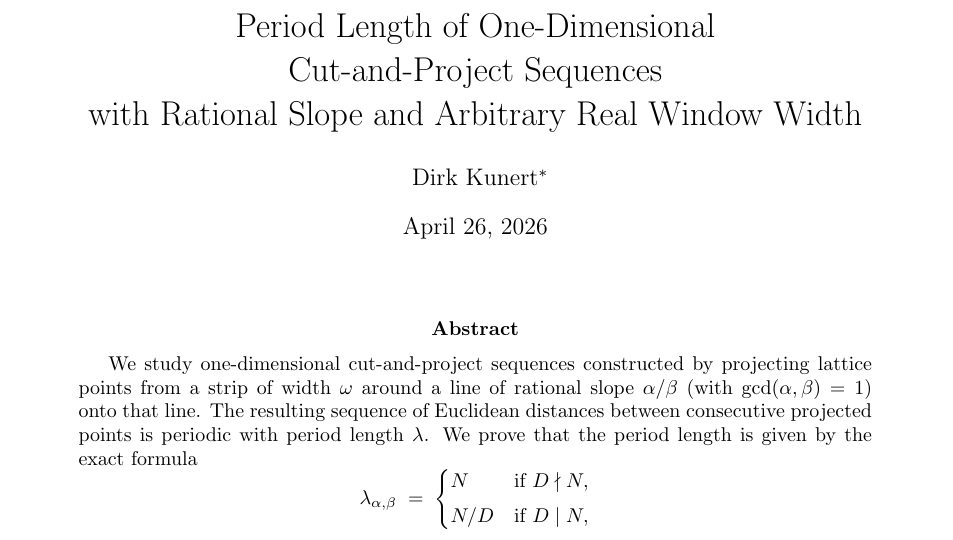
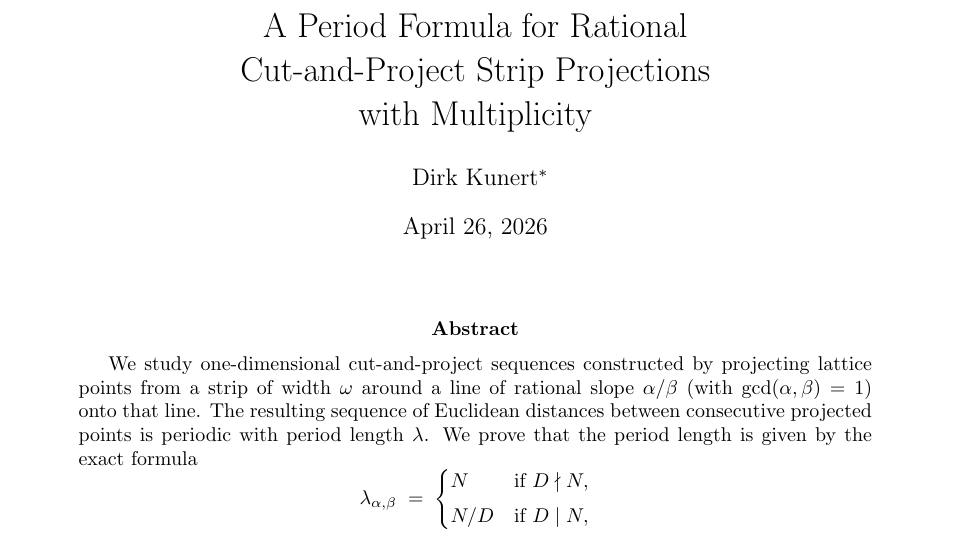
Before and after one commit to dkunert/cut-and-project, a LaTeX paper (LaTeX/period_length_cut_and_project.tex): part of page 1 of 10, cut at the place of the change. Compiled offline with pdfLaTeX.

Commit message:
corrected the title

```diff
--- a/LaTeX/period_length_cut_and_project.tex
+++ b/LaTeX/period_length_cut_and_project.tex
@@ -18,8 +18,7 @@
 \newtheorem{remark}[theorem]{Remark}
 \newtheorem{example}[theorem]{Example}
 
-\title{Period Length of One-Dimensional\\ Cut-and-Project Sequences\\
-with Rational Slope and Arbitrary Real Window Width}
+\title{A Period Formula for Rational\\ Cut-and-Project Strip Projections\\ with Multiplicity}
 \author{
     Dirk Kunert\thanks{Independent Researcher. Email: \texttt{dirk.kunert@gmail.com}}
 }
```
